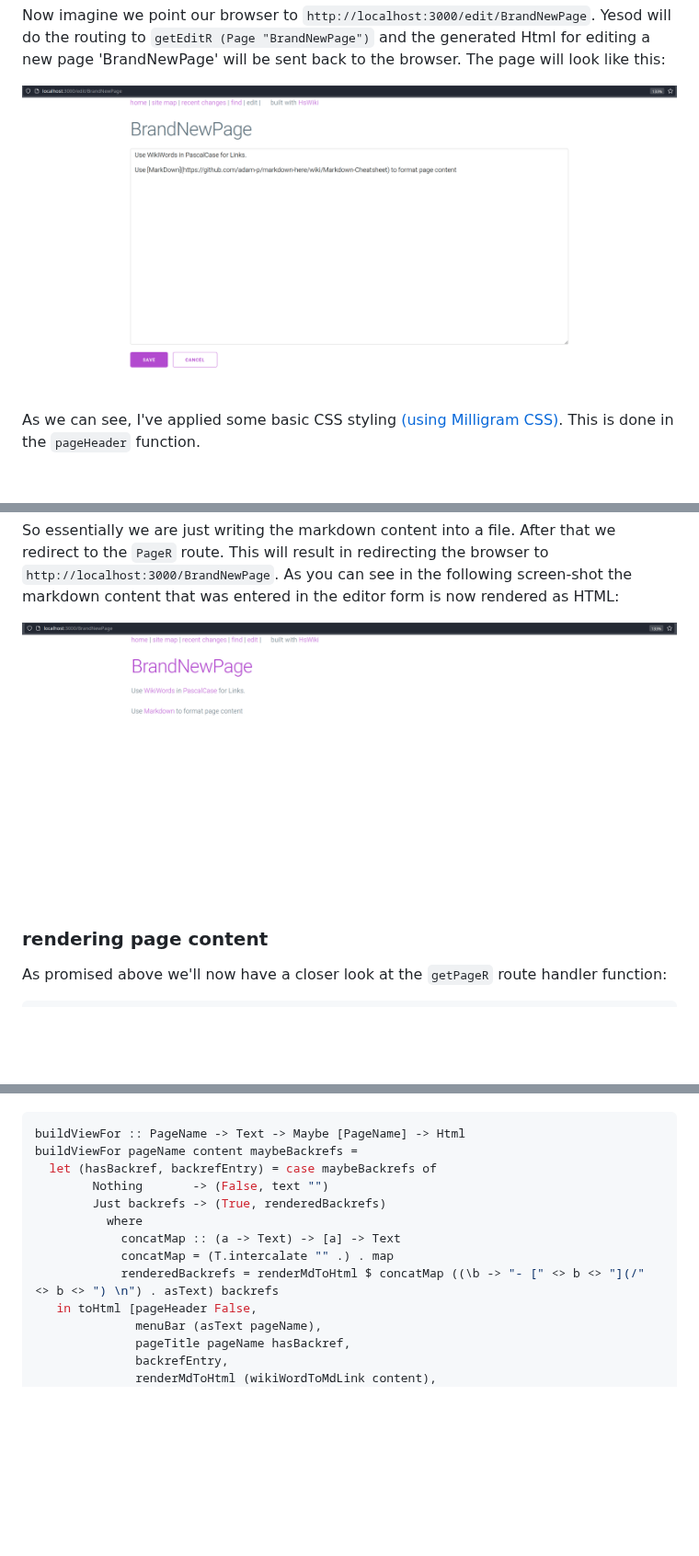
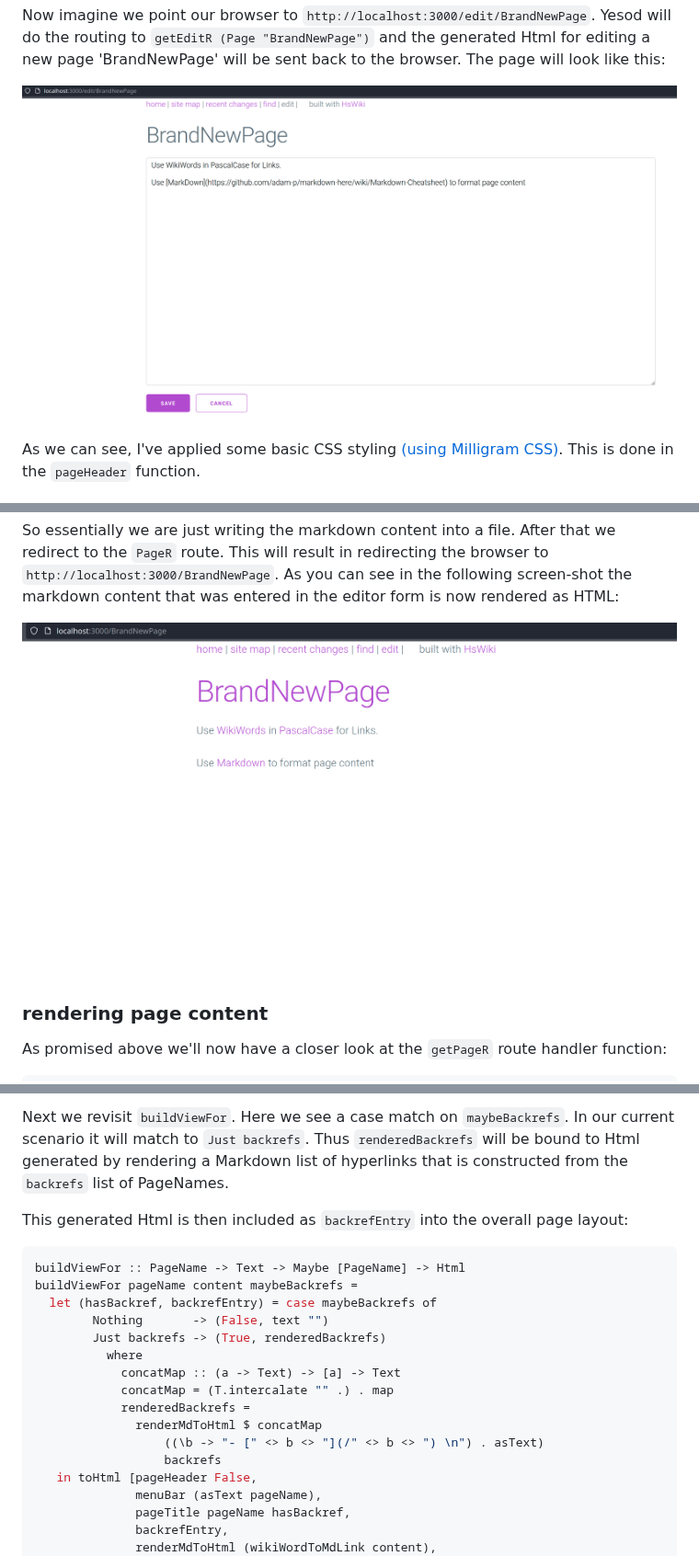
Before and after one commit to thma/HsWiki, a Markdown page: README.md, 3 parts joined by grey strips. Shown at 92% size. Rendered like a GitHub page; pictures changed too: img/editor.png, img/renderPage.png; blank space fills up the shorter version.

````diff
--- a/README.md
+++ b/README.md
@@ -315,3 +362,7 @@ Let's see how this works on the code level. In fact we already came across this
+Next we revisit `buildViewFor`. Here we see a case match on `maybeBackrefs`. In our current scenario it will
+match to `Just backrefs`. Thus `renderedBackrefs` will be bound to Html generated by rendering a Markdown list of hyperlinks that is constructed from the `backrefs` list of PageNames.
+
+This generated Html is then included as `backrefEntry` into the overall page layout:
 
 ```haskell
 buildViewFor :: PageName -> Text -> Maybe [PageName] -> Html
@@ -322,7 +373,10 @@ buildViewFor pageName content maybeBackrefs =
           where
             concatMap :: (a -> Text) -> [a] -> Text
             concatMap = (T.intercalate "" .) . map
-            renderedBackrefs = renderMdToHtml $ concatMap ((\b -> "- [" <> b <> "](/" <> b <> ") \n") . asText) backrefs
+            renderedBackrefs =
+              renderMdToHtml $ concatMap
+                  ((\b -> "- [" <> b <> "](/" <> b <> ") \n") . asText)
+                  backrefs
    in toHtml [pageHeader False,
               menuBar (asText pageName),
               pageTitle pageName hasBackref,
````
Also changed, not shown: other parts of README.md (+52 -5 lines), img/SpeciesCat.png, 1 other file.
